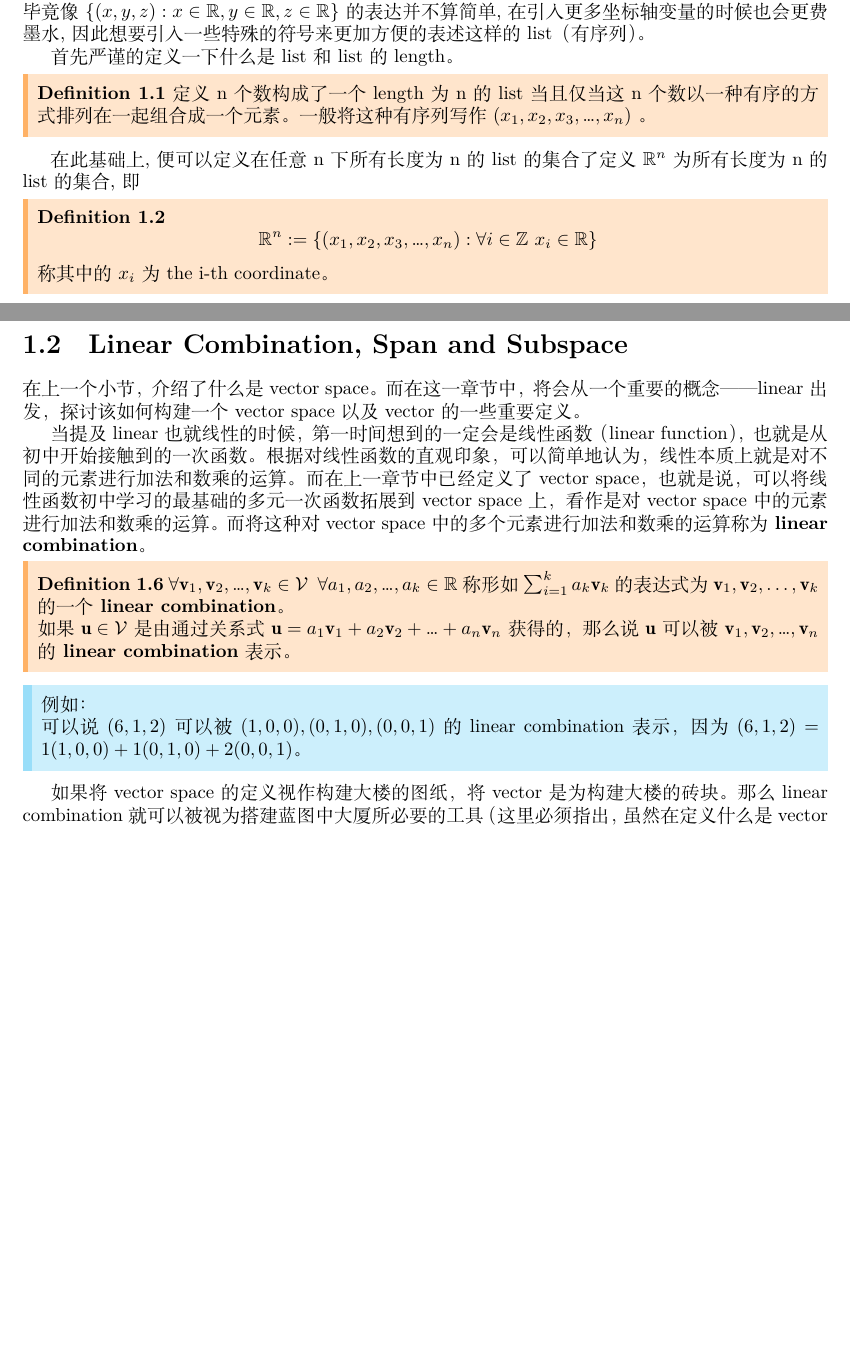
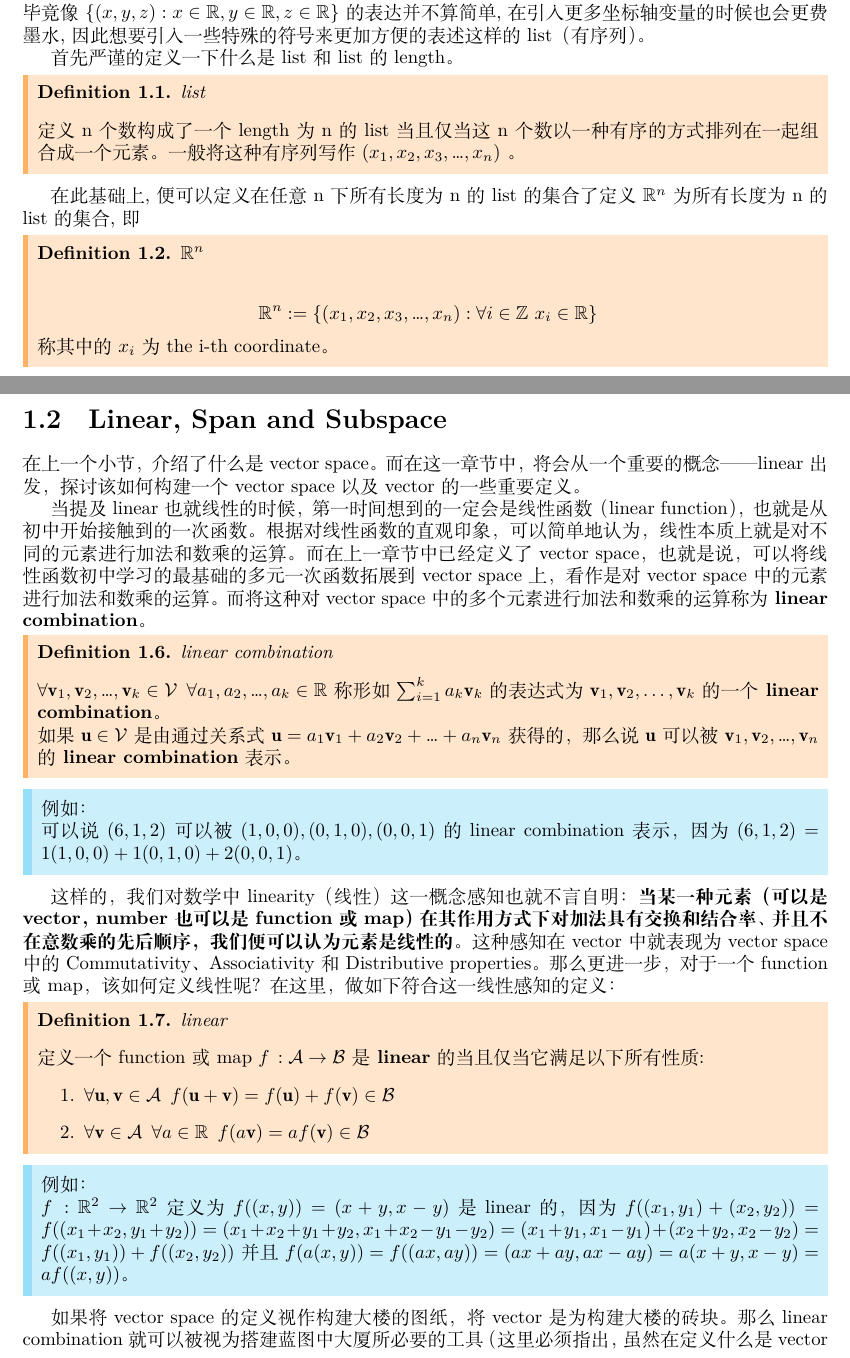
Before and after one commit to MelchizedekM/Linear_algebra_note, a LaTeX document (linear_algebra.tex): two parts of pages 3 and 5 of 8 before the commit and two parts of pages 3 and 5 of 9 after it, joined at a grey line, cut so that both start at the same text, the shorter picture padded with empty space. The pictures show the PDF file linear_algebra.pdf that the author committed with the source.

Commit message:
Regular Edit(RE)

```diff
--- a/linear_algebra.tex
+++ b/linear_algebra.tex
@@ -88,7 +97,7 @@
 
 首先严谨的定义一下什么是list和list的length。
 \defb
-	\textbf{Definition 1.1}
+	\deftitle{list}
 	定义n个数构成了一个length为n的list当且仅当这n个数以一种有序的方式排列在一起组合成一个元素。
 	一般将这种有序列写作 $ (x_1,x_2,x_3,…,x_n) $ 。
 \defe
@@ -98,7 +107,7 @@
 定义 $ \mathbb{R}^n $ 为所有长度为n的list的集合,即
 
 \defb
-	\textbf{Definition 1.2}
+	\deftitle{$\R^n$}
  $$ \mathbb{R}^n := \{(x_1,x_2,x_3,…,x_n):\forall i\in \mathbb{Z} \,\, x_i\in  \mathbb{R} \} $$
 称其中的 $ x_i $ 为the i-th coordinate。
 \defe
@@ -113,7 +122,7 @@
 那么类比的,就可以定义任意n下 $\mathbb{R}^n$ 中元素的加法:
 
 \defb
-	\textbf{Definition 1.3}
+	\deftitle{加法}
 	在 $\mathbb{R}^n$ 中符号“+”可以由以下公式定义，将这种运算称为\textbf{加法}:
  $$ \forall x,y\in \mathbb{R}^n,x+y∶=z \,\,\, \text{where} \,\,\, z_i=x_i+y_i  \forall i $$
 \defe
@@ -130,7 +139,7 @@
 当然,数学家不愿意止步于此。希望将熟悉的欧几里得空间也就是 $\mathbb{R}^n$ 中的朴素认知拓展推广到更加抽象的一般集合中。再根据对vector也就是向量的朴素认知将其推广到一般集合中的一般元素。便有了更加抽象和一般化的对vector space和vector的定义:
 
 \defb
-	\textbf{Definition 1.5}
+	\deftitle{vector space}
 定义一个集合 $ \mathcal{V} $ 是一个\textbf{vector space}当且仅当它满足以下所有性质:
 
 	\begin{itemize}
@@ -171,14 +180,14 @@ $\R^n$之中，$\forall a \in \R \b \forall \v = (v_1,v_2,\dots,v_n) \in \R^n$
 自然的，我们会思考，像P(n)和$\mathbb{R}^n$的这些vector space之间会不会有一种内在联系呢？
 显然会发现任意一个 $ \sum_{i=0}^n p_i t^i $ 的多项式都可以被 $ (p_1,p_2,…,p_n) $ 唯一确定的表示，将这种关系称为\textbf{isomorphism}。对于这一关系的定义完善先按下不表，继续对于Vector space本身的探讨。
 
-\section{Linear Combination, Span and Subspace}
+\section{Linear, Span and Subspace}
 
 在上一个小节，介绍了什么是vector space。而在这一章节中，将会从一个重要的概念——linear出发，探讨该如何构建一个vector space以及vector的一些重要定义。
 
 当提及linear也就线性的时候，第一时间想到的一定会是线性函数（linear function），也就是从初中开始接触到的一次函数。根据对线性函数的直观印象，可以简单地认为，线性本质上就是对不同的元素进行加法和数乘的运算。而在上一章节中已经定义了vector space，也就是说，可以将线性函数初中学习的最基础的多元一次函数拓展到vector space上，看作是对vector space中的元素进行加法和数乘的运算。而将这种对vector space中的多个元素进行加法和数乘的运算称为\textbf{linear combination}。
 
 \defb
-	\textbf{Definition 1.6}
+	\deftitle{linear combination}
 	$\forall \v_1,\v_2,…,\v_k \in \V \b \forall a_1,a_2,…,a_k \in \R $ 称形如$ \sum_{i=1}^{k} a_k \v_k $的表达式为$\v_1, \v_2 , \dots , \v_k$的一个\textbf{linear combination}。
 
 	如果$ \u \in \V$ 是由通过关系式 $\u = a_1\v_1+a_2\v_2+…+a_n\v_n $ 获得的，那么说$\u$可以被$ \v_1,\v_2,…,\v_n $ 的\textbf{linear combination}表示。
@@ -191,6 +200,23 @@ $\R^n$之中，$\forall a \in \R \b \forall \v = (v_1,v_2,\dots,v_n) \in \R^n$
 	可以说 $ (6,1,2) $ 可以被 $ (1,0,0),(0,1,0),(0,0,1) $ 的linear combination表示，因为 $ (6,1,2) = 1(1,0,0)+1(0,1,0)+2(0,0,1) $。
 \ege
 
+这样的，我们对数学中linearity（线性）这一概念感知也就不言自明：\textbf{当某一种元素（可以是vector，number也可以是function或map）在其作用方式下对加法具有交换和结合率、并且不在意数乘的先后顺序，我们便可以认为元素是线性的}。这种感知在vector中就表现为vector space中的Commutativity、Associativity和Distributive properties。那么更进一步，对于一个function或map，该如何定义线性呢？在这里，做如下符合这一线性感知的定义：
+
+\defb
+\deftitle{linear}
+	定义一个function或map $ f \, : \a \ra \bs $是\textbf{linear}的当且仅当它满足以下所有性质:
+	\begin{itemize}
+		\item[1.] $ \forall \u,\v \in \a \b f(\u+\v)=f(\u)+f(\v) \in \bs$
+		\item[2.] $ \forall \v \in \a \b \forall a \in \R \b f(a\v)=af(\v) \in \bs$
+	\end{itemize}
+\defe
+
+\egb
+	例如：
+
+	$ f \, : \R^2 \ra \R^2 $ 定义为 $ f((x,y)) = (x+y,x-y) $ 是linear的，因为 $ f((x_1,y_1)+(x_2,y_2)) = f((x_1+x_2,y_1+y_2)) = (x_1+x_2+y_1+y_2,x_1+x_2-y_1-y_2) = (x_1+y_1,x_1-y_1)+(x_2+y_2,x_2-y_2) = f((x_1,y_1))+f((x_2,y_2)) $ 并且 $ f(a(x,y)) = f((ax,ay)) = (ax+ay,ax-ay) = a(x+y,x-y) = af((x,y)) $。
+\ege
+
 如果将vector space的定义视作构建大楼的图纸，将vector是为构建大楼的砖块。那么linear combination就可以被视为搭建蓝图中大厦所必要的工具（这里必须指出，虽然在定义什么是vector的时候使用了vector space。但是事实上这并不是必须的，甚至在许多情况下，是通过对一组感兴趣的元素的线性叠加来构建出所希望研究的vector space的。值得指出的是，这种循环看起来会产生形式上的问题。但在形式上依旧可以说“通过某一组‘元素’构建起了一个集合，而这个集合经过验证‘居然神奇的’是一个vector space。而最初用来构建这一vector space的元素‘居然’也是这个vector space中的元素”这样的过程来避免形式上的问题。在之后不会再注意使用这种冗长的避免方式，而是直接将构建的元素称为vector）。因此，引入一个重要的定义——\textbf{span}，来严格表示使用一组vector来生成一个vector space的过程。
 
 \defb
@@ -279,7 +305,7 @@ $ \left[\begin{matrix}
 可以发现，$x_1,x_2,x_3$的出现是存在规律的，在每一行上第一个出现的都是$x_1$第二个都是$x_2$...以此类推。而且不难验证，这种关系对于任意的$n$都是普遍存在的。作为懒惰且不想多费墨水的，自然会想要寻找一种更加简单的方式来反应这样的组合。由于$x_i$的出现位置是一定的，因而只有每个$x_i$前面的系数是重要的。需要做的只是将这些系数按照一定的顺序保存下来，而这种保存的方式就是\textbf{matrix}。
 
 \defb
-	\textbf{Definition 1.11}
+\deftitle{matrix}
 	定义一个 $ m \times n $ 的形如
 	$\left[ \begin{matrix}
 		a_{11} & a_{12} & \dots & a_{1n} \\
@@ -336,7 +362,7 @@ $。
 将这种运算称为\textbf{matrix-vector multiplication}。
 
 \defb
-	\textbf{Definition 1.11}
+\deftitle{matrix-vector multiplication}
 	定义 $ m \times n $ 的matrix \textbf{A}和一个 length 为$ n $ vector \textbf{x}的\textbf{matrix-vector multiplication}，$ \mathbf{Ax} $， 为
 	$$ \mathbf{Ax} =
 	 \left[ \begin{matrix}
```
Also changed, not shown: linear_algebra.pdf, linear_algebra.tex (22 more changed lines), 5 other files.
